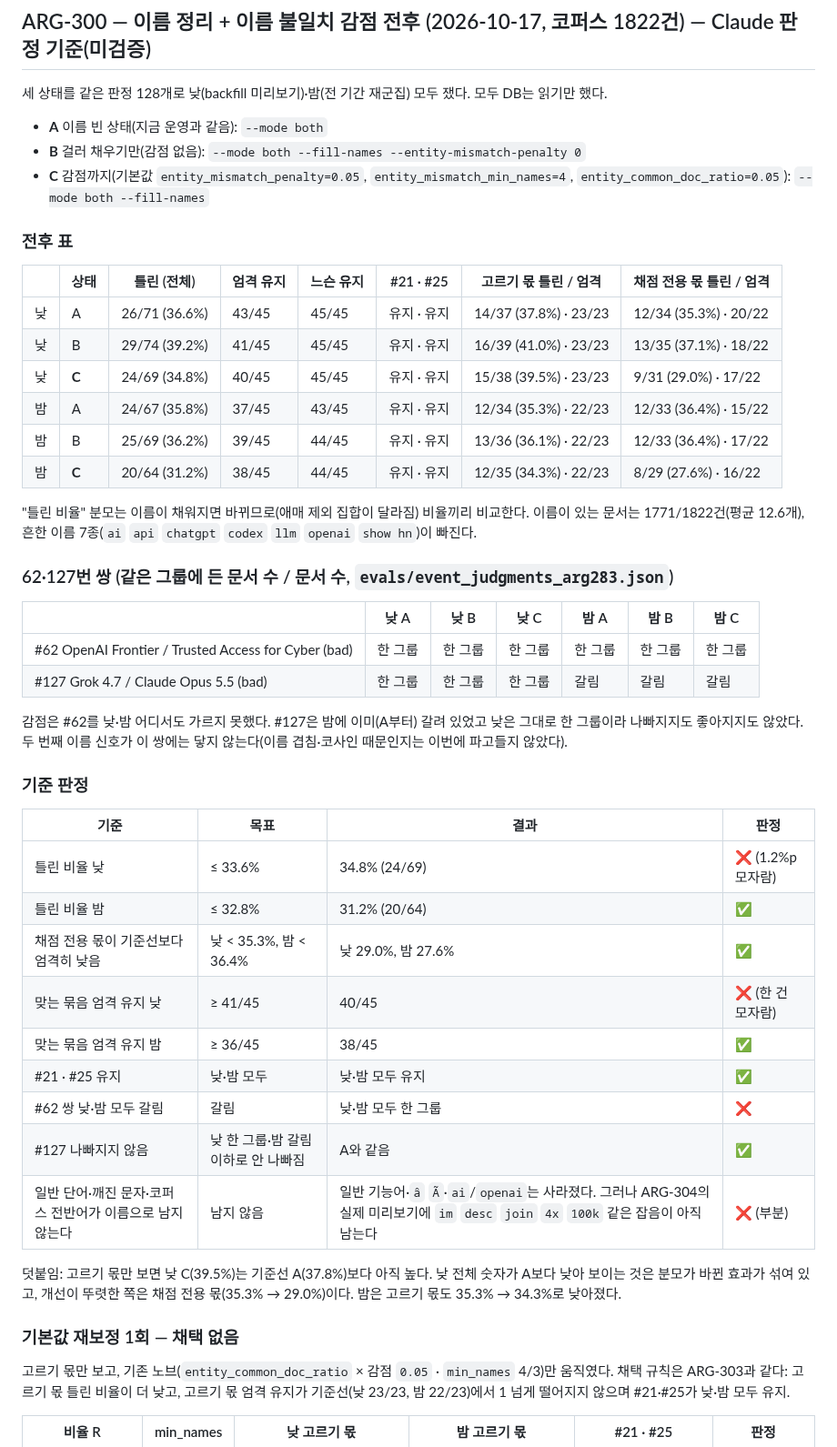
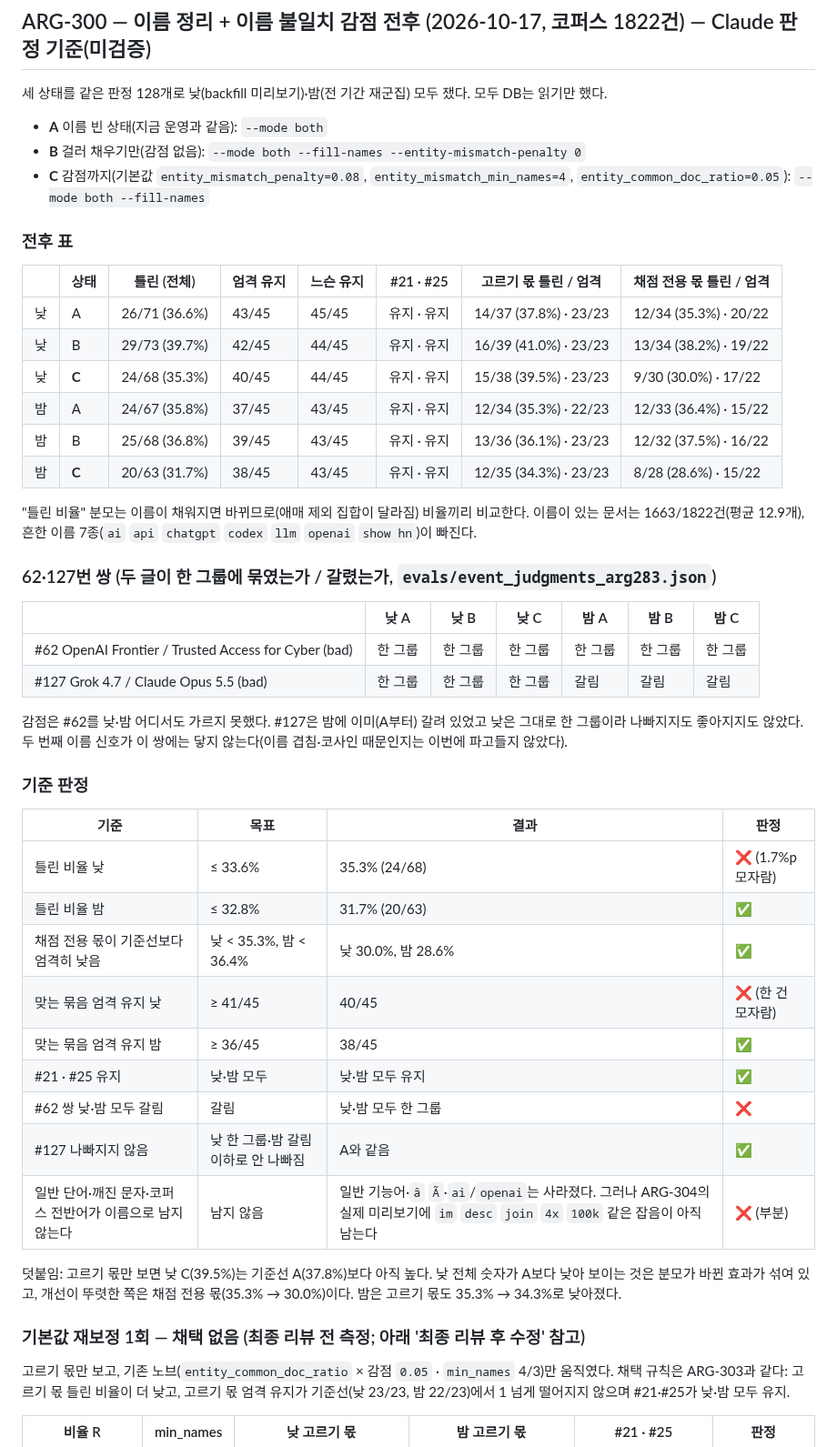
Before and after one commit to james20140802/argos, a Markdown page: evals/README.md, the part around one of its changes. Shown at 91% size. GitHub-like rendering.

```diff
--- a/evals/README.md
+++ b/evals/README.md
@@ -437,7 +437,7 @@ m0.3:4      night 20/64 (31.2%) 38/45  21 유지/25 유지  고르기 12/35 (34.
 
 - **A** 이름 빈 상태(지금 운영과 같음): `--mode both`
 - **B** 걸러 채우기만(감점 없음): `--mode both --fill-names --entity-mismatch-penalty 0`
-- **C** 감점까지(기본값 `entity_mismatch_penalty=0.05`, `entity_mismatch_min_names=4`, `entity_common_doc_ratio=0.05`):
+- **C** 감점까지(기본값 `entity_mismatch_penalty=0.08`, `entity_mismatch_min_names=4`, `entity_common_doc_ratio=0.05`):
   `--mode both --fill-names`
 
 ### 전후 표
@@ -445,16 +445,16 @@ m0.3:4      night 20/64 (31.2%) 38/45  21 유지/25 유지  고르기 12/35 (34.
 | | 상태 | 틀린 (전체) | 엄격 유지 | 느슨 유지 | #21 · #25 | 고르기 몫 틀린 / 엄격 | 채점 전용 몫 틀린 / 엄격 |
 |---|---|---|---|---|---|---|---|
 | 낮 | A | 26/71 (36.6%) | 43/45 | 45/45 | 유지 · 유지 | 14/37 (37.8%) · 23/23 | 12/34 (35.3%) · 20/22 |
-| 낮 | B | 29/74 (39.2%) | 41/45 | 45/45 | 유지 · 유지 | 16/39 (41.0%) · 23/23 | 13/35 (37.1%) · 18/22 |
-| 낮 | **C** | 24/69 (34.8%) | 40/45 | 45/45 | 유지 · 유지 | 15/38 (39.5%) · 23/23 | 9/31 (29.0%) · 17/22 |
+| 낮 | B | 29/73 (39.7%) | 42/45 | 44/45 | 유지 · 유지 | 16/39 (41.0%) · 23/23 | 13/34 (38.2%) · 19/22 |
+| 낮 | **C** | 24/68 (35.3%) | 40/45 | 44/45 | 유지 · 유지 | 15/38 (39.5%) · 23/23 | 9/30 (30.0%) · 17/22 |
 | 밤 | A | 24/67 (35.8%) | 37/45 | 43/45 | 유지 · 유지 | 12/34 (35.3%) · 22/23 | 12/33 (36.4%) · 15/22 |
-| 밤 | B | 25/69 (36.2%) | 39/45 | 44/45 | 유지 · 유지 | 13/36 (36.1%) · 22/23 | 12/33 (36.4%) · 17/22 |
-| 밤 | **C** | 20/64 (31.2%) | 38/45 | 44/45 | 유지 · 유지 | 12/35 (34.3%) · 22/23 | 8/29 (27.6%) · 16/22 |
+| 밤 | B | 25/68 (36.8%) | 39/45 | 43/45 | 유지 · 유지 | 13/36 (36.1%) · 23/23 | 12/32 (37.5%) · 16/22 |
+| 밤 | **C** | 20/63 (31.7%) | 38/45 | 43/45 | 유지 · 유지 | 12/35 (34.3%) · 23/23 | 8/28 (28.6%) · 15/22 |
 
-"틀린 비율" 분모는 이름이 채워지면 바뀌므로(애매 제외 집합이 달라짐) 비율끼리 비교한다. 이름이 있는 문서는 1771/1822건(평균
-12.6개), 흔한 이름 7종(`ai` `api` `chatgpt` `codex` `llm` `openai` `show hn`)이 빠진다.
+"틀린 비율" 분모는 이름이 채워지면 바뀌므로(애매 제외 집합이 달라짐) 비율끼리 비교한다. 이름이 있는 문서는 1663/1822건(평균
+12.9개), 흔한 이름 7종(`ai` `api` `chatgpt` `codex` `llm` `openai` `show hn`)이 빠진다.
 
-### 62·127번 쌍 (같은 그룹에 든 문서 수 / 문서 수, `evals/event_judgments_arg283.json`)
+### 62·127번 쌍 (두 글이 한 그룹에 묶였는가 / 갈렸는가, `evals/event_judgments_arg283.json`)
 
 | | 낮 A | 낮 B | 낮 C | 밤 A | 밤 B | 밤 C |
 |---|---|---|---|---|---|---|
@@ -468,9 +468,9 @@ m0.3:4      night 20/64 (31.2%) 38/45  21 유지/25 유지  고르기 12/35 (34.
 
 | 기준 | 목표 | 결과 | 판정 |
 |---|---|---|---|
-| 틀린 비율 낮 | ≤ 33.6% | 34.8% (24/69) | ❌ (1.2%p 모자람) |
-| 틀린 비율 밤 | ≤ 32.8% | 31.2% (20/64) | ✅ |
-| 채점 전용 몫이 기준선보다 엄격히 낮음 | 낮 < 35.3%, 밤 < 36.4% | 낮 29.0%, 밤 27.6% | ✅ |
+| 틀린 비율 낮 | ≤ 33.6% | 35.3% (24/68) | ❌ (1.7%p 모자람) |
+| 틀린 비율 밤 | ≤ 32.8% | 31.7% (20/63) | ✅ |
+| 채점 전용 몫이 기준선보다 엄격히 낮음 | 낮 < 35.3%, 밤 < 36.4% | 낮 30.0%, 밤 28.6% | ✅ |
 | 맞는 묶음 엄격 유지 낮 | ≥ 41/45 | 40/45 | ❌ (한 건 모자람) |
 | 맞는 묶음 엄격 유지 밤 | ≥ 36/45 | 38/45 | ✅ |
 | #21 · #25 유지 | 낮·밤 모두 | 낮·밤 모두 유지 | ✅ |
@@ -479,9 +479,9 @@ m0.3:4      night 20/64 (31.2%) 38/45  21 유지/25 유지  고르기 12/35 (34.
 | 일반 단어·깨진 문자·코퍼스 전반어가 이름으로 남지 않는다 | 남지 않음 | 일반 기능어·`â` `Ã`·`ai`/`openai`는 사라졌다. 그러나 ARG-304의 실제 미리보기에 `im` `desc` `join` `4x` `100k` 같은 잡음이 아직 남는다 | ❌ (부분) |
 
 덧붙임: 고르기 몫만 보면 낮 C(39.5%)는 기준선 A(37.8%)보다 아직 높다. 낮 전체 숫자가 A보다 낮아 보이는 것은 분모가
-바뀐 효과가 섞여 있고, 개선이 뚜렷한 쪽은 채점 전용 몫(35.3% → 29.0%)이다. 밤은 고르기 몫도 35.3% → 34.3%로 낮아졌다.
+바뀐 효과가 섞여 있고, 개선이 뚜렷한 쪽은 채점 전용 몫(35.3% → 30.0%)이다. 밤은 고르기 몫도 35.3% → 34.3%로 낮아졌다.
 
-### 기본값 재보정 1회 — 채택 없음
+### 기본값 재보정 1회 — 채택 없음 (최종 리뷰 전 측정; 아래 '최종 리뷰 후 수정' 참고)
 
 고르기 몫만 보고, 기존 노브(`entity_common_doc_ratio` × 감점 `0.05` · `min_names` 4/3)만 움직였다. 채택 규칙은 ARG-303과
 같다: 고르기 몫 틀린 비율이 더 낮고, 고르기 몫 엄격 유지가 기준선(낮 23/23, 밤 22/23)에서 1 넘게 떨어지지 않으며
```
Also changed, not shown: other parts of evals/README.md (+25 -0 lines).
